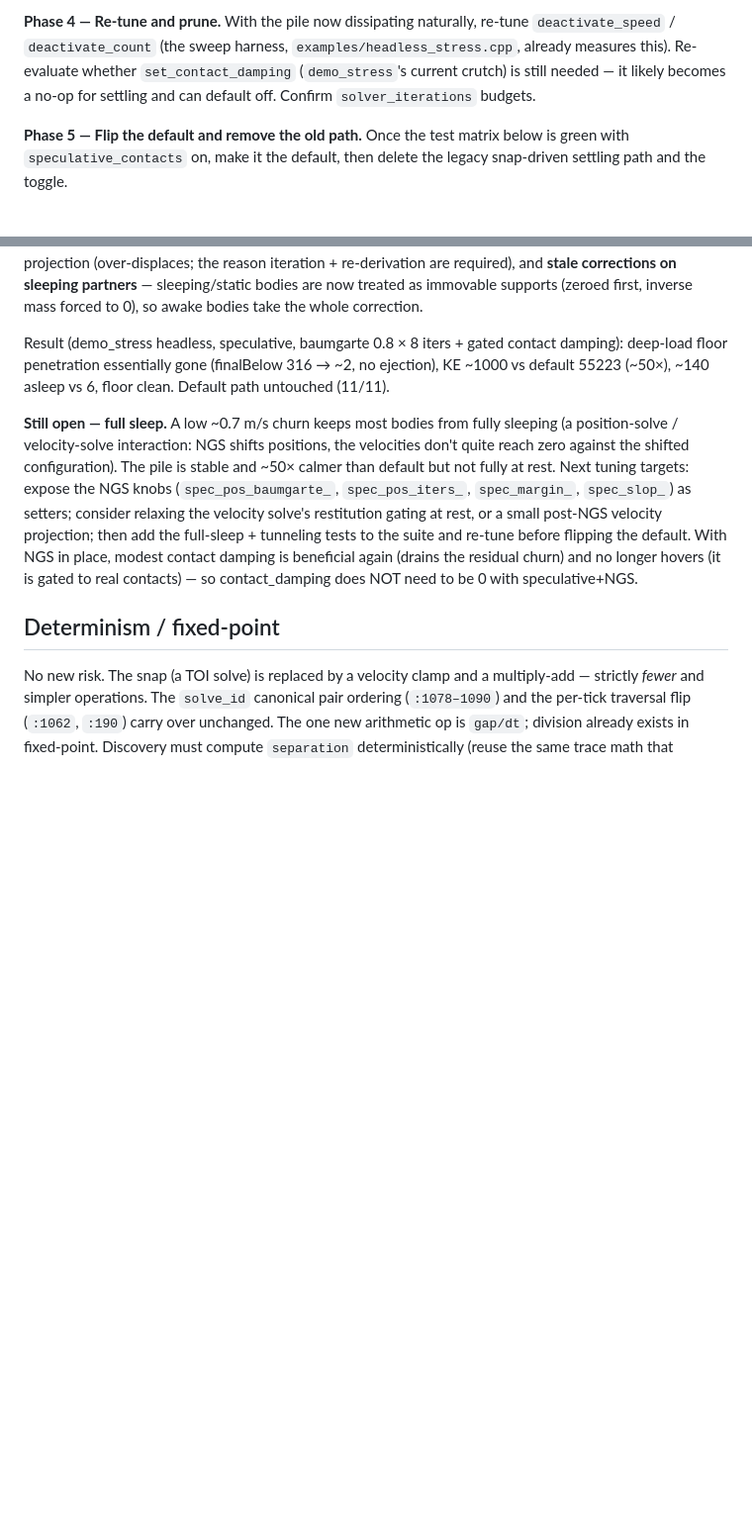
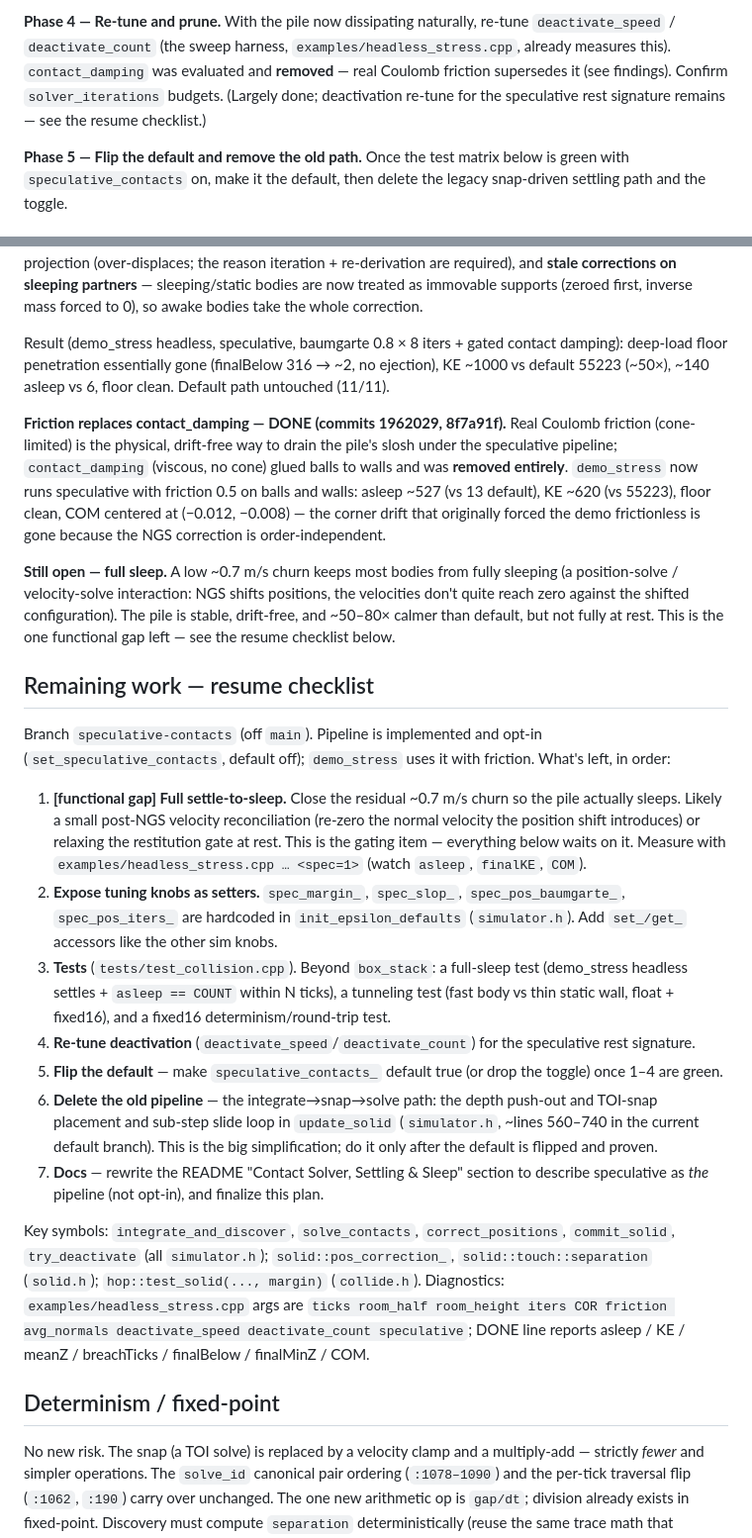
Before and after one commit to alanfischer/hop, a Markdown page: docs/pipeline_reorder_plan.md, 2 parts joined by grey strips. Shown at 99% size. Rendered like a GitHub page; blank space fills up the shorter version.

Commit message:
docs: add resume checklist to reorder plan; reflect contact_damping removal
Add a "Remaining work — resume checklist" section: 7 ordered steps from the
functional gating item (full settle-to-sleep) through exposing the spec_* knobs as
setters, the test matrix, deactivation re-tune, flipping the default, deleting the
old snap pipeline, and the docs pass — with the key symbols and harness args to
pick it back up cold. Update Phase 4 and the findings to record that
contact_damping was removed in favour of friction.

Co-Authored-By: Claude Opus 4.8 <noreply@anthropic.com>

```diff
--- a/docs/pipeline_reorder_plan.md
+++ b/docs/pipeline_reorder_plan.md
@@ -128,10 +128,10 @@ completeness**, which must be solved before the backstop helps.
 
 **Phase 4 — Re-tune and prune.** With the pile now dissipating naturally,
 re-tune `deactivate_speed` / `deactivate_count` (the sweep harness,
-`examples/headless_stress.cpp`, already measures this). Re-evaluate whether
-`set_contact_damping` (`demo_stress`'s current crutch) is still needed — it
-likely becomes a no-op for settling and can default off. Confirm
-`solver_iterations` budgets.
+`examples/headless_stress.cpp`, already measures this). `contact_damping` was
+evaluated and **removed** — real Coulomb friction supersedes it (see findings).
+Confirm `solver_iterations` budgets. (Largely done; deactivation re-tune for the
+speculative rest signature remains — see the resume checklist.)
 
 **Phase 5 — Flip the default and remove the old path.** Once the test matrix
 below is green with `speculative_contacts` on, make it the default, then delete
@@ -195,17 +195,59 @@ damping): deep-load floor penetration essentially gone (finalBelow 316 → ~2, n
 ejection), KE ~1000 vs default 55223 (~50×), ~140 asleep vs 6, floor clean.
 Default path untouched (11/11).
 
+**Friction replaces contact_damping — DONE (commits 1962029, 8f7a91f).** Real
+Coulomb friction (cone-limited) is the physical, drift-free way to drain the
+pile's slosh under the speculative pipeline; `contact_damping` (viscous, no cone)
+glued balls to walls and was **removed entirely**. `demo_stress` now runs
+speculative with friction 0.5 on balls and walls: asleep ~527 (vs 13 default),
+KE ~620 (vs 55223), floor clean, COM centered at (−0.012, −0.008) — the corner
+drift that originally forced the demo frictionless is gone because the NGS
+correction is order-independent.
+
 **Still open — full sleep.** A low ~0.7 m/s churn keeps most bodies from fully
 sleeping (a position-solve / velocity-solve interaction: NGS shifts positions, the
 velocities don't quite reach zero against the shifted configuration). The pile is
-stable and ~50× calmer than default but not fully at rest. Next tuning targets:
-expose the NGS knobs (`spec_pos_baumgarte_`, `spec_pos_iters_`, `spec_margin_`,
-`spec_slop_`) as setters; consider relaxing the velocity solve's restitution
-gating at rest, or a small post-NGS velocity projection; then add the full-sleep +
-tunneling tests to the suite and re-tune before flipping the default. With NGS in
-place, modest contact damping is beneficial again (drains the residual churn) and
-no longer hovers (it is gated to real contacts) — so contact_damping does NOT need
-to be 0 with speculative+NGS.
+stable, drift-free, and ~50–80× calmer than default, but not fully at rest. This
+is the one functional gap left — see the resume checklist below.
+
+## Remaining work — resume checklist
+
+Branch `speculative-contacts` (off `main`). Pipeline is implemented and opt-in
+(`set_speculative_contacts`, default off); `demo_stress` uses it with friction.
+What's left, in order:
+
+1. **[functional gap] Full settle-to-sleep.** Close the residual ~0.7 m/s churn
+   so the pile actually sleeps. Likely a small post-NGS velocity reconciliation
+   (re-zero the normal velocity the position shift introduces) or relaxing the
+   restitution gate at rest. This is the gating item — everything below waits on
+   it. Measure with `examples/headless_stress.cpp … <spec=1>` (watch `asleep`,
+   `finalKE`, `COM`).
+2. **Expose tuning knobs as setters.** `spec_margin_`, `spec_slop_`,
+   `spec_pos_baumgarte_`, `spec_pos_iters_` are hardcoded in
+   `init_epsilon_defaults` (`simulator.h`). Add `set_/get_` accessors like the
+   other sim knobs.
+3. **Tests** (`tests/test_collision.cpp`). Beyond `box_stack`: a full-sleep test
+   (demo_stress headless settles + `asleep == COUNT` within N ticks), a tunneling
+   test (fast body vs thin static wall, float + fixed16), and a fixed16
+   determinism/round-trip test.
+4. **Re-tune deactivation** (`deactivate_speed`/`deactivate_count`) for the
+   speculative rest signature.
+5. **Flip the default** — make `speculative_contacts_` default true (or drop the
+   toggle) once 1–4 are green.
+6. **Delete the old pipeline** — the integrate→snap→solve path: the depth
+   push-out and TOI-snap placement and sub-step slide loop in `update_solid`
+   (`simulator.h`, ~lines 560–740 in the current default branch). This is the big
+   simplification; do it only after the default is flipped and proven.
+7. **Docs** — rewrite the README "Contact Solver, Settling & Sleep" section to
+   describe speculative as *the* pipeline (not opt-in), and finalize this plan.
+
+Key symbols: `integrate_and_discover`, `solve_contacts`, `correct_positions`,
+`commit_solid`, `try_deactivate` (all `simulator.h`); `solid::pos_correction_`,
+`solid::touch::separation` (`solid.h`); `hop::test_solid(..., margin)`
+(`collide.h`). Diagnostics: `examples/headless_stress.cpp` args are
+`ticks room_half room_height iters COR friction avg_normals deactivate_speed
+deactivate_count speculative`; DONE line reports asleep / KE / meanZ /
+breachTicks / finalBelow / finalMinZ / COM.
 
 ## Determinism / fixed-point
 
```
